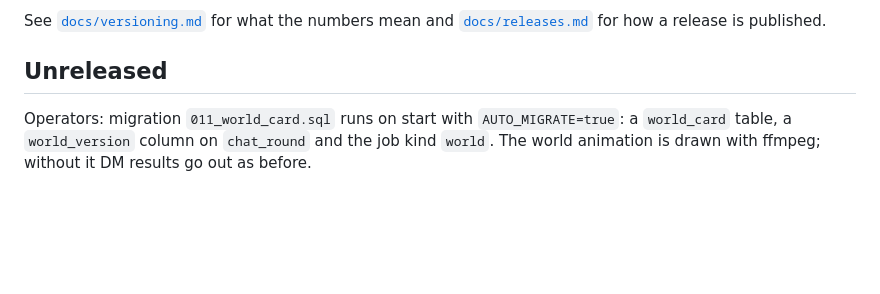
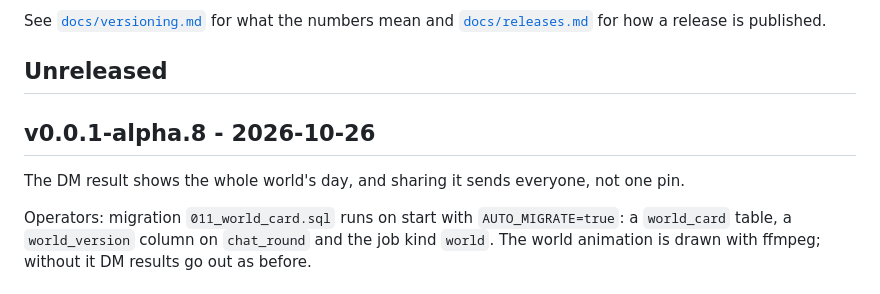
Before and after one commit to FreshLabDev/maply, a Markdown page: CHANGELOG.md, the part around the change. Drawn GitHub-style; blank space fills up the shorter version.

Commit message:
release: v0.0.1-alpha.8
Co-Authored-By: Claude Opus 5.5 <noreply@anthropic.com>

```diff
--- a/CHANGELOG.md
+++ b/CHANGELOG.md
@@ -10,6 +10,11 @@ See [`docs/versioning.md`](docs/versioning.md) for what the numbers mean and
 [`docs/releases.md`](docs/releases.md) for how a release is published.
 
 ## Unreleased
+
+## v0.0.1-alpha.8 - 2026-10-26
+
+The DM result shows the whole world's day, and sharing it sends everyone,
+not one pin.
 
 Operators: migration `011_world_card.sql` runs on start with
 `AUTO_MIGRATE=true`: a `world_card` table, a `world_version` column on
```
